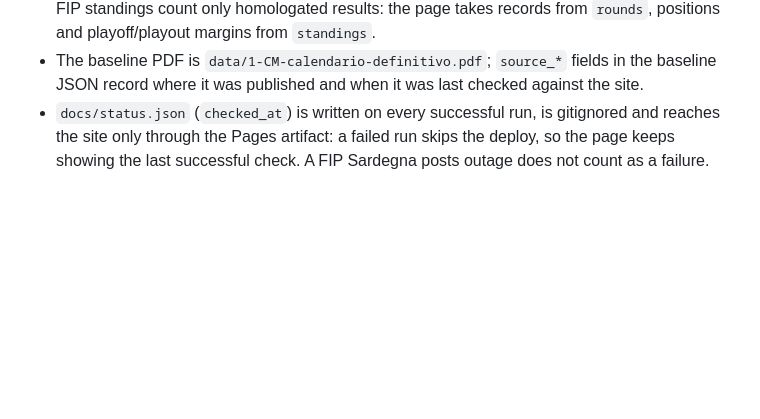
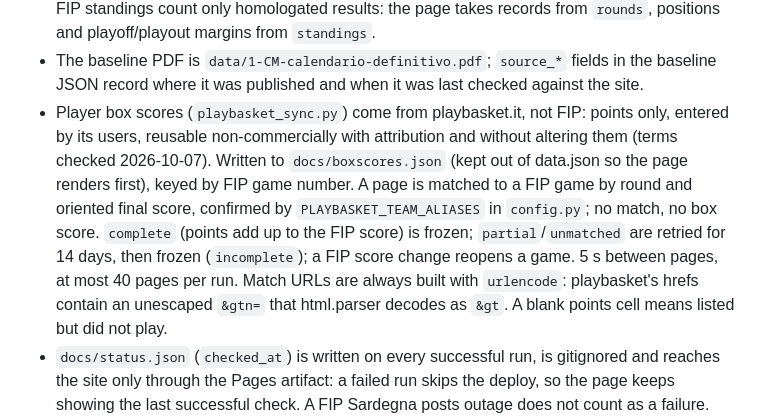
Before and after one commit to AndreaBonn/campionato-serie-c-26-27, a Markdown page: CLAUDE.md, the part around the change. GitHub-like rendering; blank space fills up the shorter version.

Commit message:
docs: describe the playbasket.it box score flow
Co-Authored-By: Claude Opus 5.5 (1M context) <noreply@anthropic.com>

```diff
--- a/CLAUDE.md
+++ b/CLAUDE.md
@@ -16,6 +16,7 @@ Static page (GitHub Pages, `docs/`) for CUS Cagliari's Serie C 2026/27 games, ke
 - Club crests (`logos.py`): the sync copies every crest fip.it shows (only `https://backend.fip.it/` URLs) into `docs/logos/<slug>.png`, cropped from FIP's white A4 scans and resized to 128 px; `data.json` `logos` maps the FIP team name to `{file, source}`. A crest is downloaded again only when its source URL changes or the file is missing, a failed download keeps the old file, files no team uses are deleted. Committed by the workflow with the data; excluded from the app version. As of 2026-10-04 only 4 of 12 clubs had uploaded one.
 - CUS games also carry `fip_opponent` (FIP spelling, the key into `rounds`, `standings` and `logos`) and `sanctions` (Giudice Sportivo "Provvedimenti", published on homologated games). FIP standings count only homologated results: the page takes records from `rounds`, positions and playoff/playout margins from `standings`.
 - The baseline PDF is `data/1-CM-calendario-definitivo.pdf`; `source_*` fields in the baseline JSON record where it was published and when it was last checked against the site.
+- Player box scores (`playbasket_sync.py`) come from playbasket.it, not FIP: points only, entered by its users, reusable non-commercially with attribution and without altering them (terms checked 2026-10-07). Written to `docs/boxscores.json` (kept out of data.json so the page renders first), keyed by FIP game number. A page is matched to a FIP game by round and oriented final score, confirmed by `PLAYBASKET_TEAM_ALIASES` in `config.py`; no match, no box score. `complete` (points add up to the FIP score) is frozen; `partial`/`unmatched` are retried for 14 days, then frozen (`incomplete`); a FIP score change reopens a game. 5 s between pages, at most 40 pages per run. Match URLs are always built with `urlencode`: playbasket's hrefs contain an unescaped `&gtn=` that html.parser decodes as `&gt`. A blank points cell means listed but did not play.
 - `docs/status.json` (`checked_at`) is written on every successful run, is gitignored and reaches the site only through the Pages artifact: a failed run skips the deploy, so the page keeps showing the last successful check. A FIP Sardegna posts outage does not count as a failure.
 - Schedule: every 4 hours, plus hourly on Sat/Sun 15-23 UTC (covers 17-24 Italian time in both CEST and CET).
 
```
